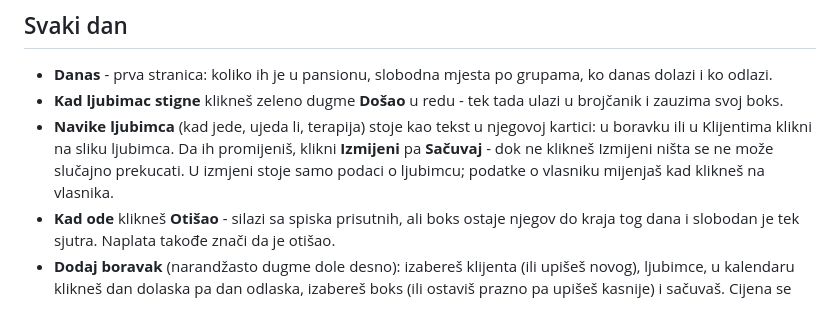
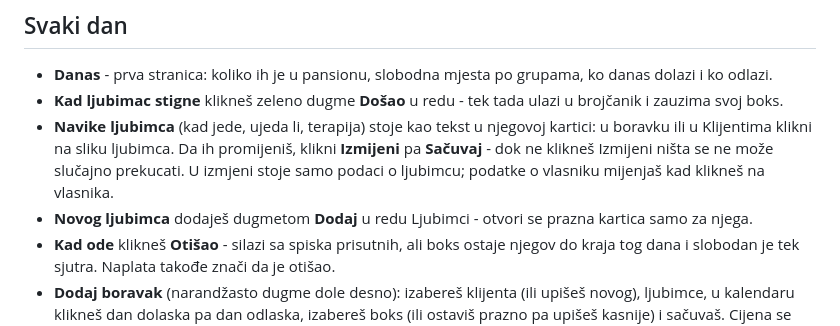
Before and after one commit to boskokankaras/cindyland, a Markdown page: UPUTSTVO.md, the part around the change. GitHub-like rendering.

```diff
--- a/UPUTSTVO.md
+++ b/UPUTSTVO.md
@@ -19,6 +19,7 @@ Od tada je otvaraš sa početnog ekrana kao svaku aplikaciju. Vas dvoje vidite i
 - **Navike ljubimca** (kad jede, ujeda li, terapija) stoje kao tekst u njegovoj kartici: u boravku ili u Klijentima klikni na sliku ljubimca.
   Da ih promijeniš, klikni **Izmijeni** pa **Sačuvaj** - dok ne klikneš Izmijeni ništa se ne može slučajno prekucati.
   U izmjeni stoje samo podaci o ljubimcu; podatke o vlasniku mijenjaš kad klikneš na vlasnika.
+- **Novog ljubimca** dodaješ dugmetom **Dodaj** u redu Ljubimci - otvori se prazna kartica samo za njega.
 - **Kad ode** klikneš **Otišao** - silazi sa spiska prisutnih, ali boks ostaje njegov do kraja tog dana i slobodan je tek sjutra. Naplata takođe znači da je otišao.
 - **Dodaj boravak** (narandžasto dugme dole desno): izabereš klijenta (ili upišeš novog), ljubimce, u kalendaru klikneš dan dolaska pa dan odlaska, izabereš boks (ili ostaviš prazno pa upišeš kasnije) i sačuvaš. Cijena se predloži sama - možeš je promijeniti.
 
```
Also changed, not shown: CLAUDE.md (+21 -0 lines).
